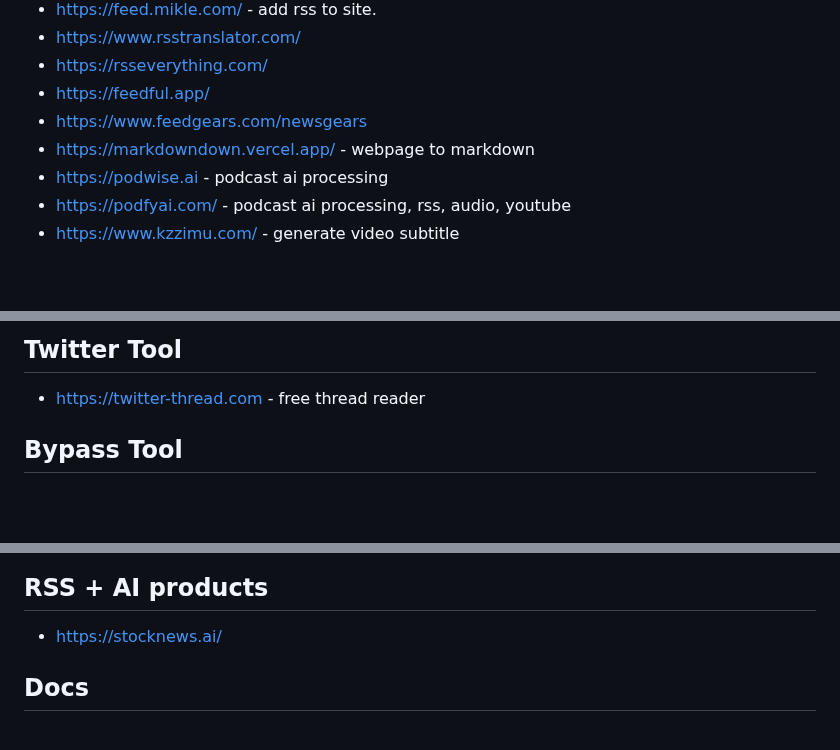
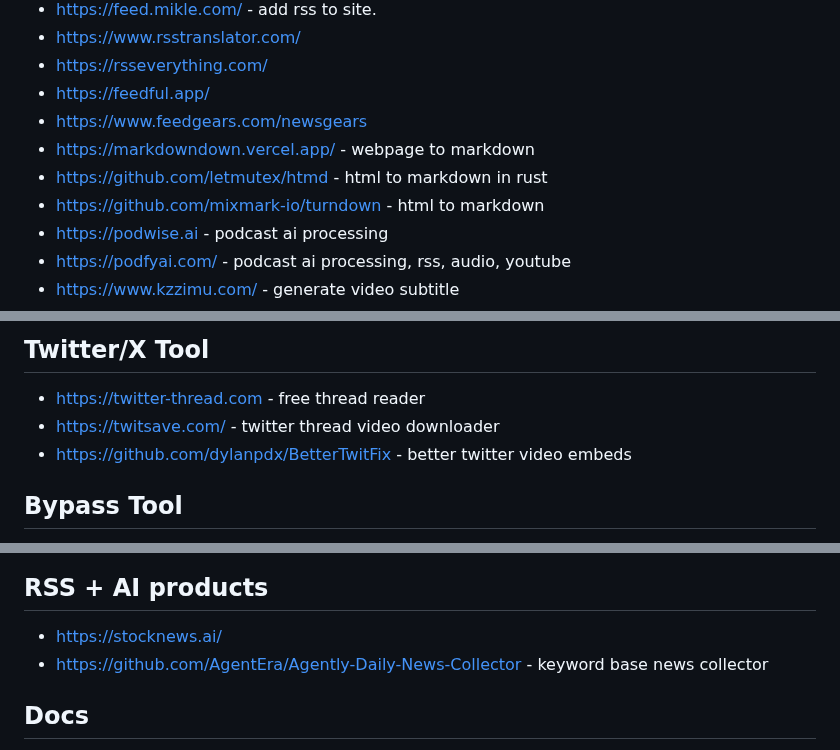
Before and after one commit to Akagi201/rss, a Markdown page: README.md, 3 parts joined by grey strips. Rendered like a GitHub page; blank space fills up the shorter version.

Commit message:
Auto-commit on 2024-06-18

```diff
--- a/README.md
+++ b/README.md
@@ -52,6 +54,8 @@
 * <https://feedful.app/>
 * <https://www.feedgears.com/newsgears>
 * <https://markdowndown.vercel.app/> - webpage to markdown
+* <https://github.com/letmutex/htmd> - html to markdown in rust
+* <https://github.com/mixmark-io/turndown> - html to markdown
 * <https://podwise.ai> - podcast ai processing
 * <https://podfyai.com/> - podcast ai processing, rss, audio, youtube
 * <https://www.kzzimu.com/> - generate video subtitle
@@ -68,7 +73,9 @@
 
-## Twitter Tool
+## Twitter/X Tool
 
 * <https://twitter-thread.com> - free thread reader
+* <https://twitsave.com/> - twitter thread video downloader
+* <https://github.com/dylanpdx/BetterTwitFix> - better twitter video embeds
 
 ## Bypass Tool
 
@@ -97,6 +104,7 @@
 ## RSS + AI products
 
 * <https://stocknews.ai/>
+* <https://github.com/AgentEra/Agently-Daily-News-Collector> - keyword base news collector
 
 ## Docs
 
```
Also changed, not shown: other parts of README.md (+3 -0 lines).
